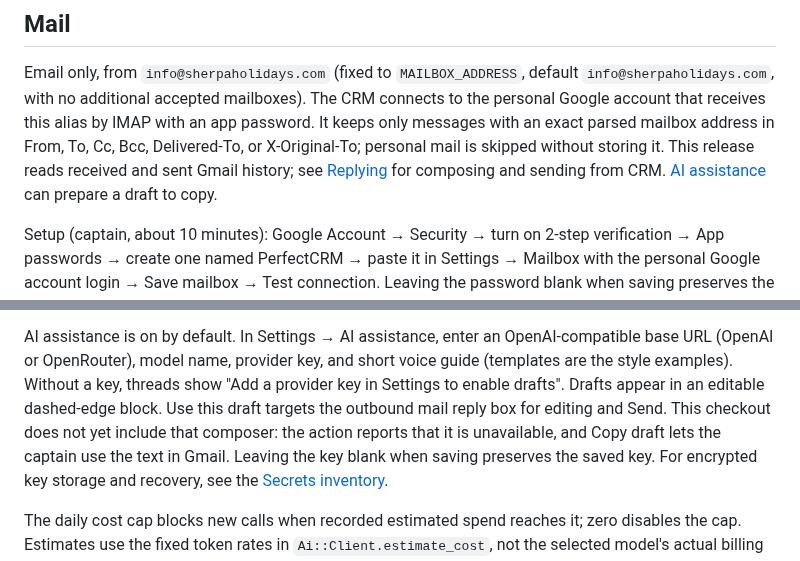
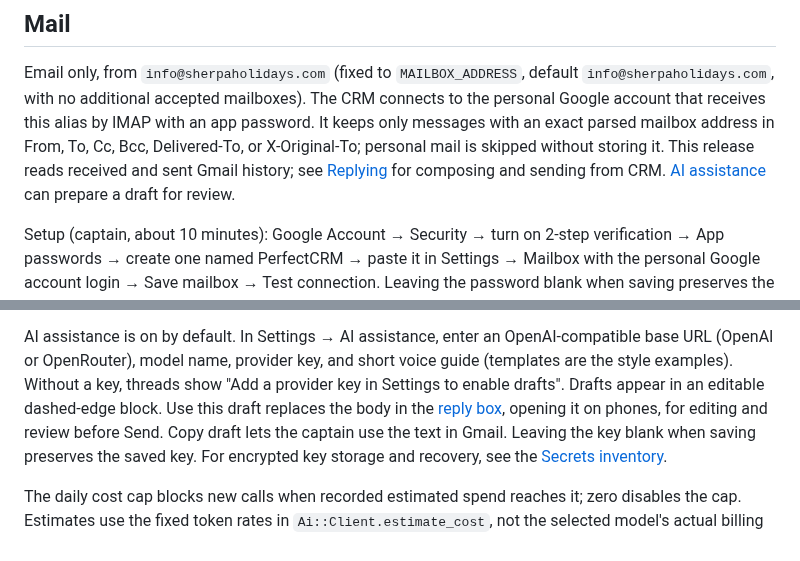
Before and after one commit to SamSherpaDev/PerfectCRM, a Markdown page: README.md, 2 parts joined by grey strips. Drawn GitHub-style.

Commit message:
no-mistakes(document): Correct AI draft guidance and verify lint checks

```diff
--- a/README.md
+++ b/README.md
@@ -342,7 +342,7 @@ an app password. It keeps only messages with an exact parsed mailbox address
 in From, To, Cc, Bcc, Delivered-To, or X-Original-To; personal mail is skipped
 without storing it. This release reads received and sent Gmail history;
 see [Replying](#replying) for composing and sending from CRM.
-[AI assistance](#ai-assistance) can prepare a draft to copy.
+[AI assistance](#ai-assistance) can prepare a draft for review.
 
 Setup (captain, about 10 minutes): Google Account → Security → turn on
 2-step verification → App passwords → create one named PerfectCRM → paste
@@ -482,10 +482,10 @@ AI assistance is on by default. In Settings → AI assistance, enter an
 OpenAI-compatible base URL (OpenAI or OpenRouter), model name, provider key,
 and short voice guide (templates are the style examples). Without a key,
 threads show "Add a provider key in Settings to enable drafts".
-Drafts appear in an editable dashed-edge block. Use this draft targets the
-outbound mail reply box for editing and Send. This checkout does not yet
-include that composer: the action reports that it is unavailable, and Copy
-draft lets the captain use the text in Gmail. Leaving the key blank when
+Drafts appear in an editable dashed-edge block. Use this draft replaces the
+body in the [reply box](#replying), opening it on phones, for editing and
+review before Send. Copy draft lets the captain use the text in Gmail.
+Leaving the key blank when
 saving preserves the saved key. For encrypted key storage and recovery, see
 the [Secrets inventory](docs/operations.md#secrets-inventory).
 
```
